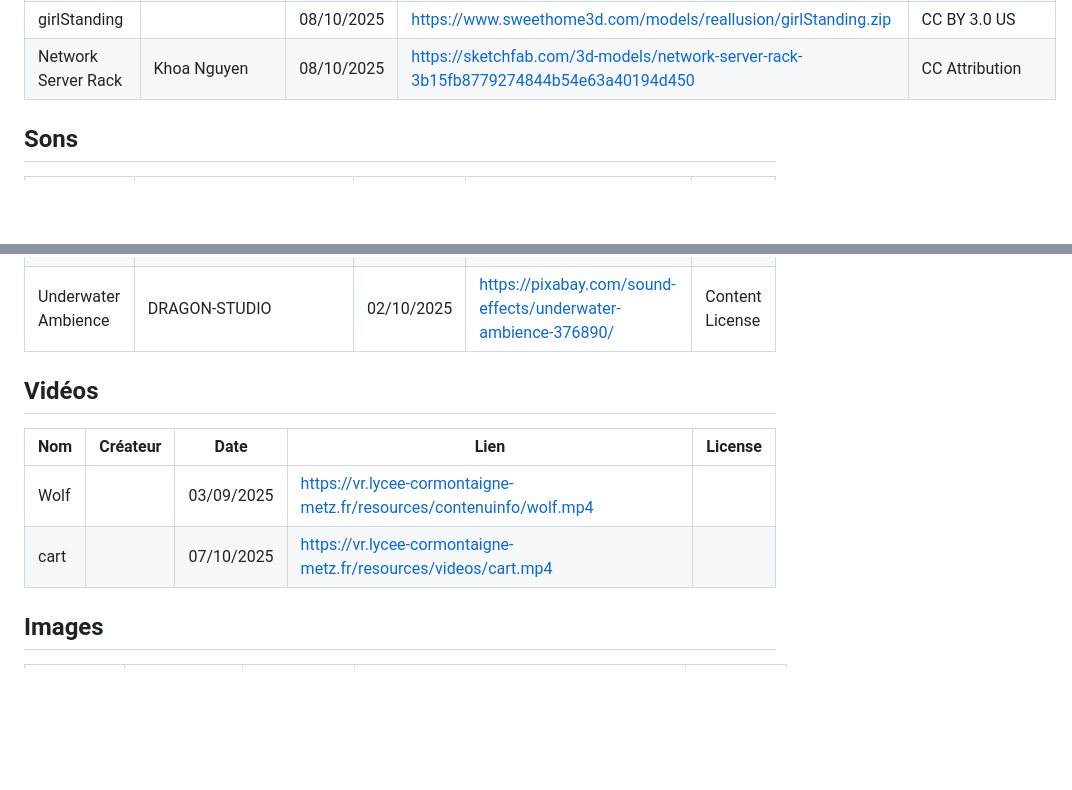
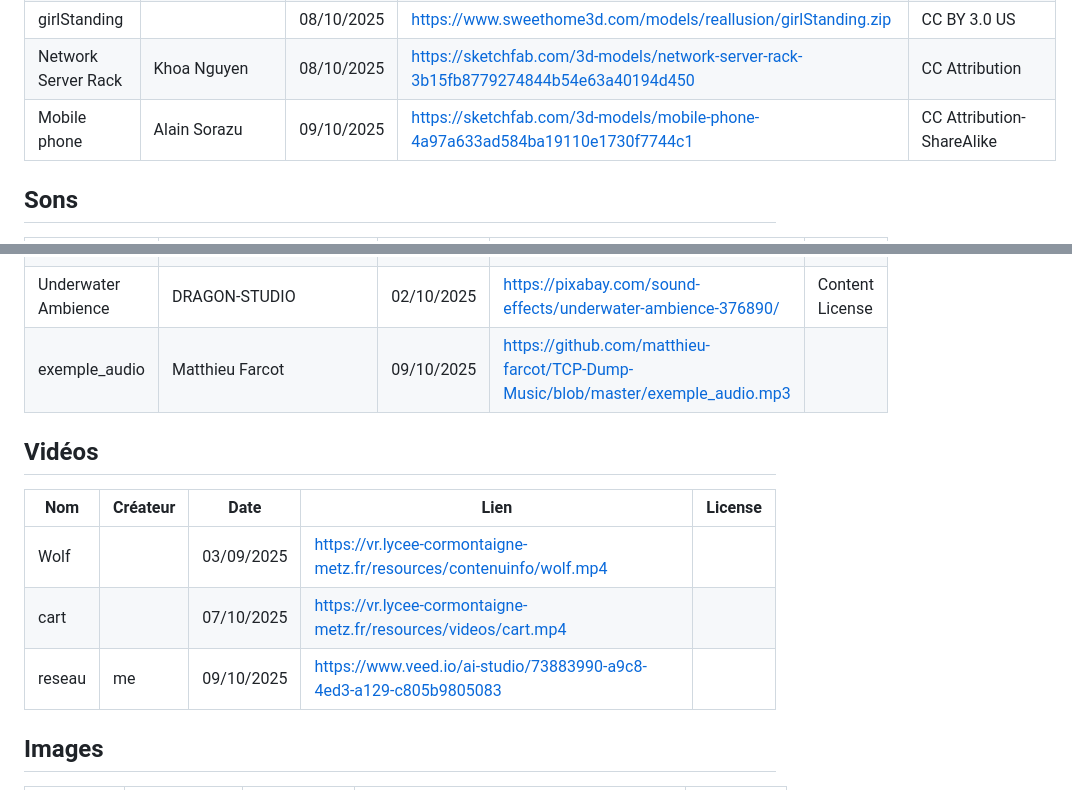
Before and after one commit to eolivarez2008/Stage-Cormon-VR, a Markdown page: README.md, 2 parts joined by grey strips. Rendered like a GitHub page; blank space fills up the shorter version.

```diff
--- a/README.md
+++ b/README.md
@@ -22,6 +22,7 @@
 | boyStanding | | 08/10/2025 | https://www.sweethome3d.com/models/reallusion/boyStanding.zip | CC BY 3.0 US |
 | girlStanding | | 08/10/2025 | https://www.sweethome3d.com/models/reallusion/girlStanding.zip | CC BY 3.0 US |
 | Network Server Rack | Khoa Nguyen | 08/10/2025 | https://sketchfab.com/3d-models/network-server-rack-3b15fb8779274844b54e63a40194d450 | CC Attribution |
+| Mobile phone | Alain Sorazu | 09/10/2025 | https://sketchfab.com/3d-models/mobile-phone-4a97a633ad584ba19110e1730f7744c1 | CC Attribution-ShareAlike |
 
 ## Sons
 
@@ -32,6 +33,7 @@
 | earth rumble | Reitanna (Freesound) | 07/10/2025 | https://pixabay.com/sound-effects/earth-rumble-6953/ | Content License |
 | Winter Wind | DRAGON-STUDIO | 06/10/2025 | https://pixabay.com/sound-effects/winter-wind-402331/ | Content License |
 | Underwater Ambience | DRAGON-STUDIO | 02/10/2025 | https://pixabay.com/sound-effects/underwater-ambience-376890/ | Content License |
+| exemple_audio | Matthieu Farcot | 09/10/2025 | https://github.com/matthieu-farcot/TCP-Dump-Music/blob/master/exemple_audio.mp3 | |
 
 ## Vidéos
 
@@ -39,6 +41,7 @@
 | -- | -- | -- | -- | -- |
 | Wolf | | 03/09/2025 | https://vr.lycee-cormontaigne-metz.fr/resources/contenuinfo/wolf.mp4 | |
 | cart | | 07/10/2025 | https://vr.lycee-cormontaigne-metz.fr/resources/videos/cart.mp4 | |
+| reseau | me | 09/10/2025 | https://www.veed.io/ai-studio/73883990-a9c8-4ed3-a129-c805b9805083 | |
 
 ## Images
 
```
